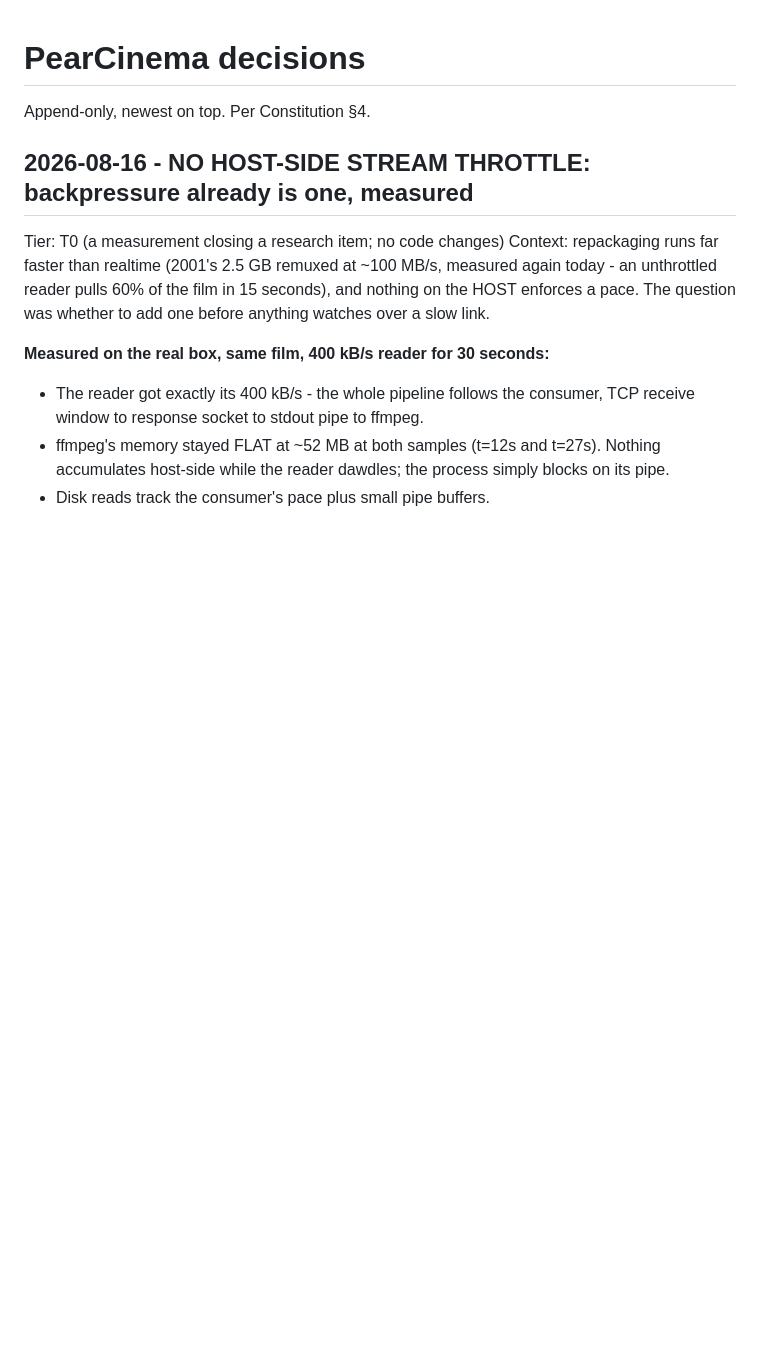
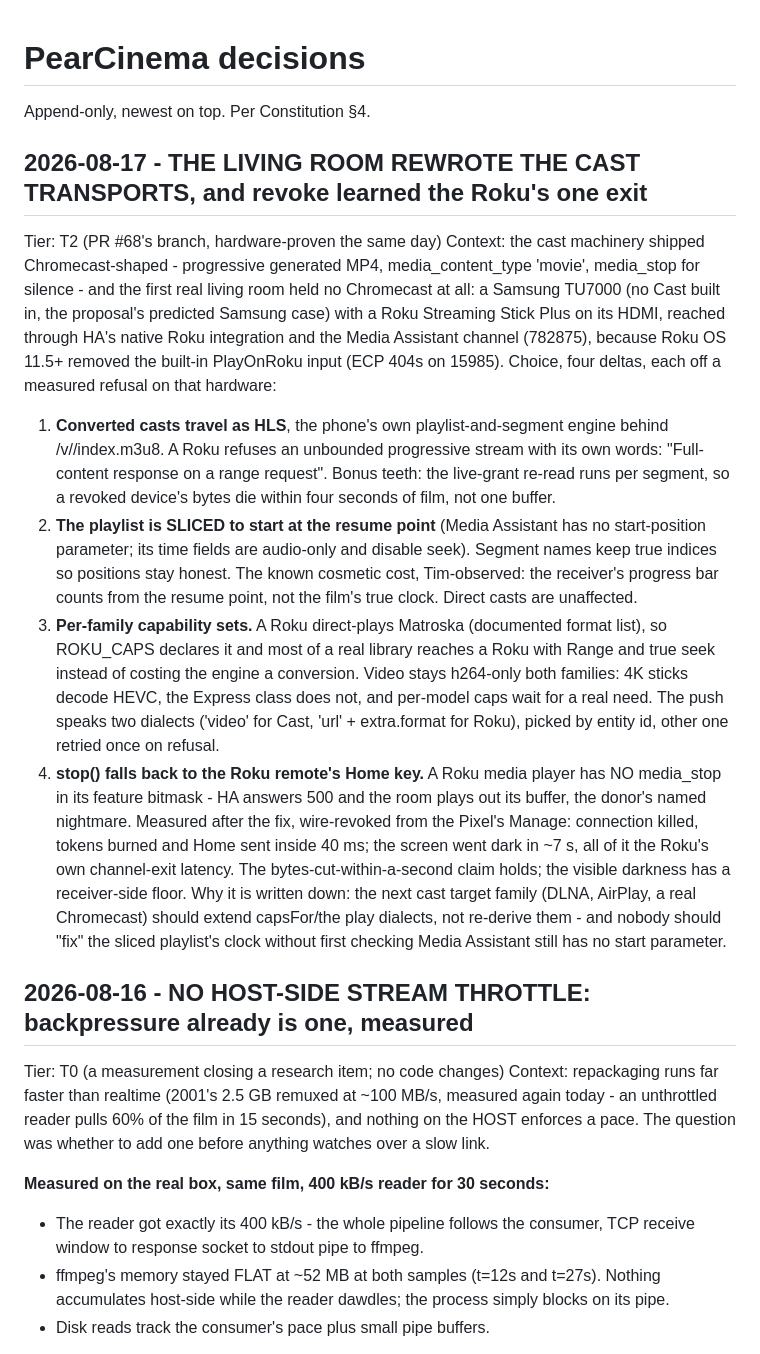
Before and after one commit to peerloomllc/pearcinema, a Markdown page: DECISIONS.md, the part around the change. Rendered like a GitHub page; blank space fills up the shorter version.

Commit message:
docs: DECISIONS - the living room rewrote the cast transports (#68)
The four measured deltas from the TV pass and why each is written down,
per Constitution §4 - appended beside the merge it documents.

Claude-Session: https://claude.ai/code/session_01WqF7Voq5haQPSJUCBq6XyQ

Co-Authored-By: Claude Fable 5 <noreply@anthropic.com>

```diff
--- a/DECISIONS.md
+++ b/DECISIONS.md
@@ -1,6 +1,46 @@
 # PearCinema decisions
 
 Append-only, newest on top. Per Constitution §4.
+
+## 2026-08-17 - THE LIVING ROOM REWROTE THE CAST TRANSPORTS, and revoke learned the Roku's one exit
+Tier: T2 (PR #68's branch, hardware-proven the same day)
+Context: the cast machinery shipped Chromecast-shaped - progressive generated
+MP4, media_content_type 'movie', media_stop for silence - and the first real
+living room held no Chromecast at all: a Samsung TU7000 (no Cast built in,
+the proposal's predicted Samsung case) with a Roku Streaming Stick Plus on
+its HDMI, reached through HA's native Roku integration and the Media
+Assistant channel (782875), because Roku OS 11.5+ removed the built-in
+PlayOnRoku input (ECP 404s on 15985).
+Choice, four deltas, each off a measured refusal on that hardware:
+1. **Converted casts travel as HLS**, the phone's own playlist-and-segment
+   engine behind /v/<token>/index.m3u8. A Roku refuses an unbounded
+   progressive stream with its own words: "Full-content response on a range
+   request". Bonus teeth: the live-grant re-read runs per segment, so a
+   revoked device's bytes die within four seconds of film, not one buffer.
+2. **The playlist is SLICED to start at the resume point** (Media Assistant
+   has no start-position parameter; its time fields are audio-only and
+   disable seek). Segment names keep true indices so positions stay honest.
+   The known cosmetic cost, Tim-observed: the receiver's progress bar counts
+   from the resume point, not the film's true clock. Direct casts are
+   unaffected.
+3. **Per-family capability sets.** A Roku direct-plays Matroska (documented
+   format list), so ROKU_CAPS declares it and most of a real library reaches
+   a Roku with Range and true seek instead of costing the engine a
+   conversion. Video stays h264-only both families: 4K sticks decode HEVC,
+   the Express class does not, and per-model caps wait for a real need.
+   The push speaks two dialects ('video' for Cast, 'url' + extra.format for
+   Roku), picked by entity id, other one retried once on refusal.
+4. **stop() falls back to the Roku remote's Home key.** A Roku media player
+   has NO media_stop in its feature bitmask - HA answers 500 and the room
+   plays out its buffer, the donor's named nightmare. Measured after the
+   fix, wire-revoked from the Pixel's Manage: connection killed, tokens
+   burned and Home sent inside 40 ms; the screen went dark in ~7 s, all of
+   it the Roku's own channel-exit latency. The bytes-cut-within-a-second
+   claim holds; the visible darkness has a receiver-side floor.
+Why it is written down: the next cast target family (DLNA, AirPlay, a real
+Chromecast) should extend capsFor/the play dialects, not re-derive them -
+and nobody should "fix" the sliced playlist's clock without first checking
+Media Assistant still has no start parameter.
 
 ## 2026-08-16 - NO HOST-SIDE STREAM THROTTLE: backpressure already is one, measured
 Tier: T0 (a measurement closing a research item; no code changes)
```
